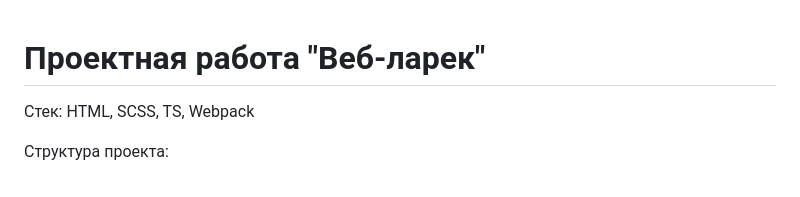
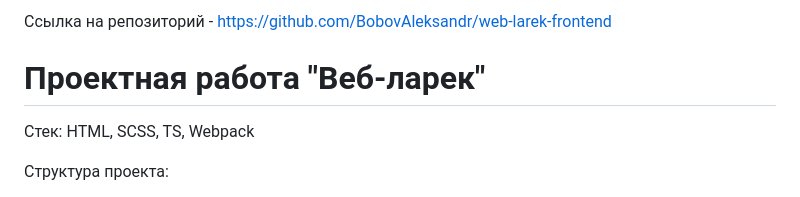
Before and after one commit to BobovAleksandr/web-larek-frontend, a Markdown page: README.md, the part around the change. GitHub-like rendering.

Commit message:
Update README.md
Добавил ссылку на реп

```diff
--- a/README.md
+++ b/README.md
@@ -1,3 +1,5 @@
+Ссылка на репозиторий - https://github.com/BobovAleksandr/web-larek-frontend
+
 # Проектная работа "Веб-ларек"
 
 Стек: HTML, SCSS, TS, Webpack
```
